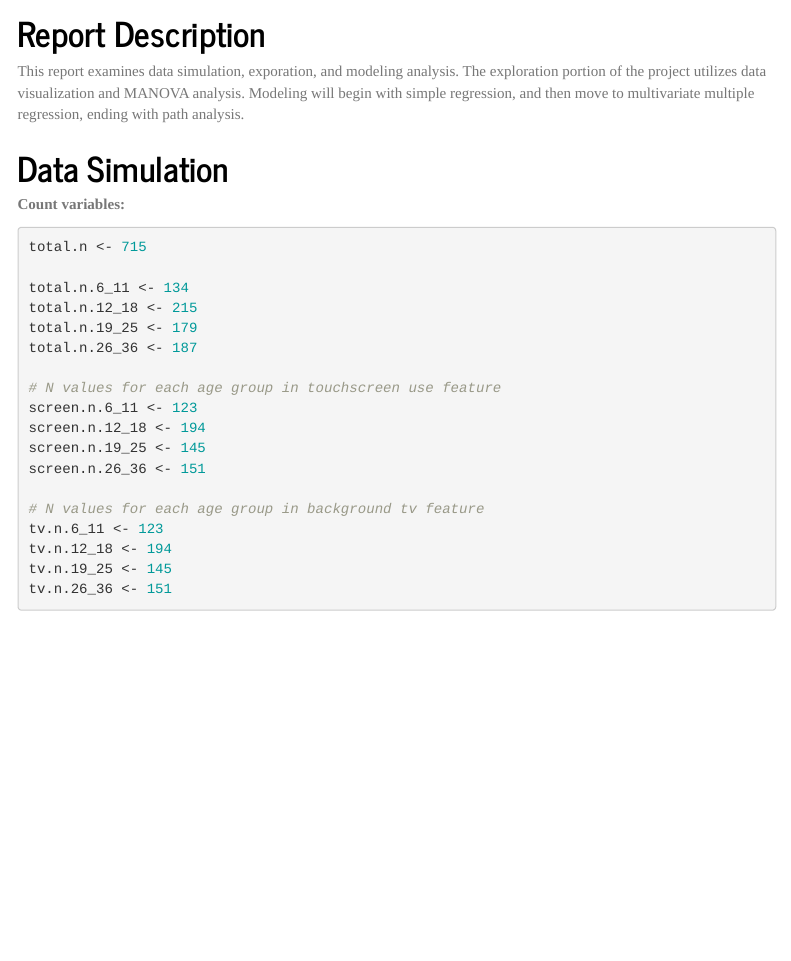
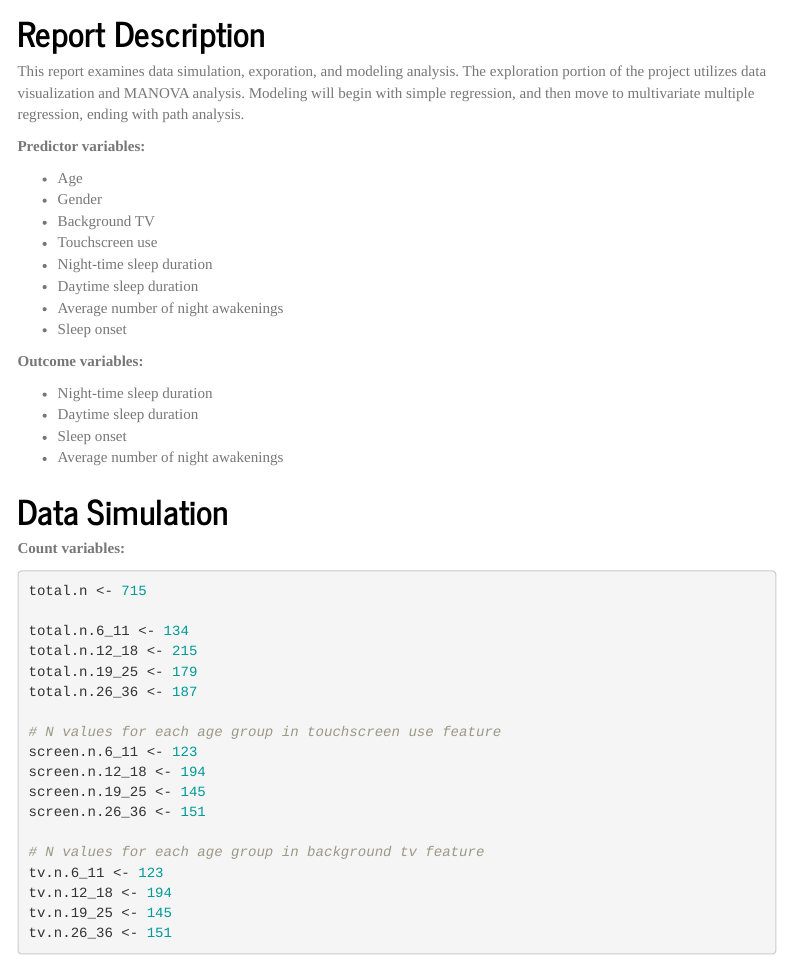
Before and after one commit to jessicascarborough/scarborough-data-sim, an R Markdown document (report_md.Rmd): the page in a window 1100 px wide, from 130 px down. Rendered offline with R 4.5, knitr and Pandoc, with nearby package versions; code that draws random numbers runs with fixed seeds of ours; menus at the side of the page are left out.

Commit message:
Update description section with variable lists.

```diff
--- a/report_md.Rmd
+++ b/report_md.Rmd
@@ -17,6 +17,24 @@ knitr::opts_chunk$set(echo = TRUE)
 # Report Description
 
 This report examines data simulation, exporation, and modeling analysis. The exploration portion of the project utilizes data visualization and MANOVA analysis. Modeling will begin with simple regression, and then move to multivariate multiple regression, ending with path analysis.
+
+**Predictor variables:**
+
+* Age
+* Gender
+* Background TV
+* Touchscreen use
+* Night-time sleep duration
+* Daytime sleep duration
+* Average number of night awakenings
+* Sleep onset
+
+**Outcome variables:**
+
+* Night-time sleep duration
+* Daytime sleep duration
+* Sleep onset
+* Average number of night awakenings
 
 # Data Simulation
 
```
Also changed, not shown: report_md.Rmd (3 more changed lines).
